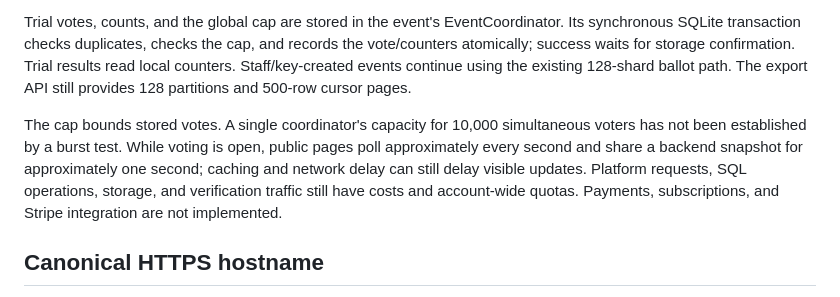
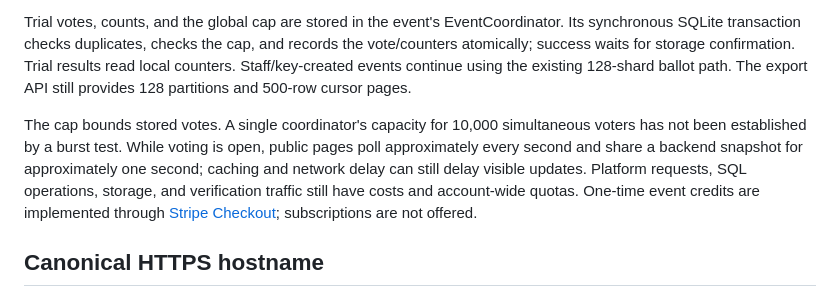
Before and after one commit to Deep-AI-Alliance-DAA/WeVote, a Markdown page: docs/ORGANIZER_AUTH.md, the part around the change. Rendered like a GitHub page.

Commit message:
Correct organizer guide for Stripe event credits

```diff
--- a/docs/ORGANIZER_AUTH.md
+++ b/docs/ORGANIZER_AUTH.md
@@ -15,7 +15,7 @@ Publication, closing, logout, and repeat sign-in preserve the creation reservati
 
 Trial votes, counts, and the global cap are stored in the event's EventCoordinator. Its synchronous SQLite transaction checks duplicates, checks the cap, and records the vote/counters atomically; success waits for storage confirmation. Trial results read local counters. Staff/key-created events continue using the existing 128-shard ballot path. The export API still provides 128 partitions and 500-row cursor pages.
 
-The cap bounds stored votes. A single coordinator's capacity for 10,000 simultaneous voters has not been established by a burst test. While voting is open, public pages poll approximately every second and share a backend snapshot for approximately one second; caching and network delay can still delay visible updates. Platform requests, SQL operations, storage, and verification traffic still have costs and account-wide quotas. Payments, subscriptions, and Stripe integration are not implemented.
+The cap bounds stored votes. A single coordinator's capacity for 10,000 simultaneous voters has not been established by a burst test. While voting is open, public pages poll approximately every second and share a backend snapshot for approximately one second; caching and network delay can still delay visible updates. Platform requests, SQL operations, storage, and verification traffic still have costs and account-wide quotas. One-time event credits are implemented through [Stripe Checkout](BILLING.md); subscriptions are not offered.
 
 ## Canonical HTTPS hostname
 
```
